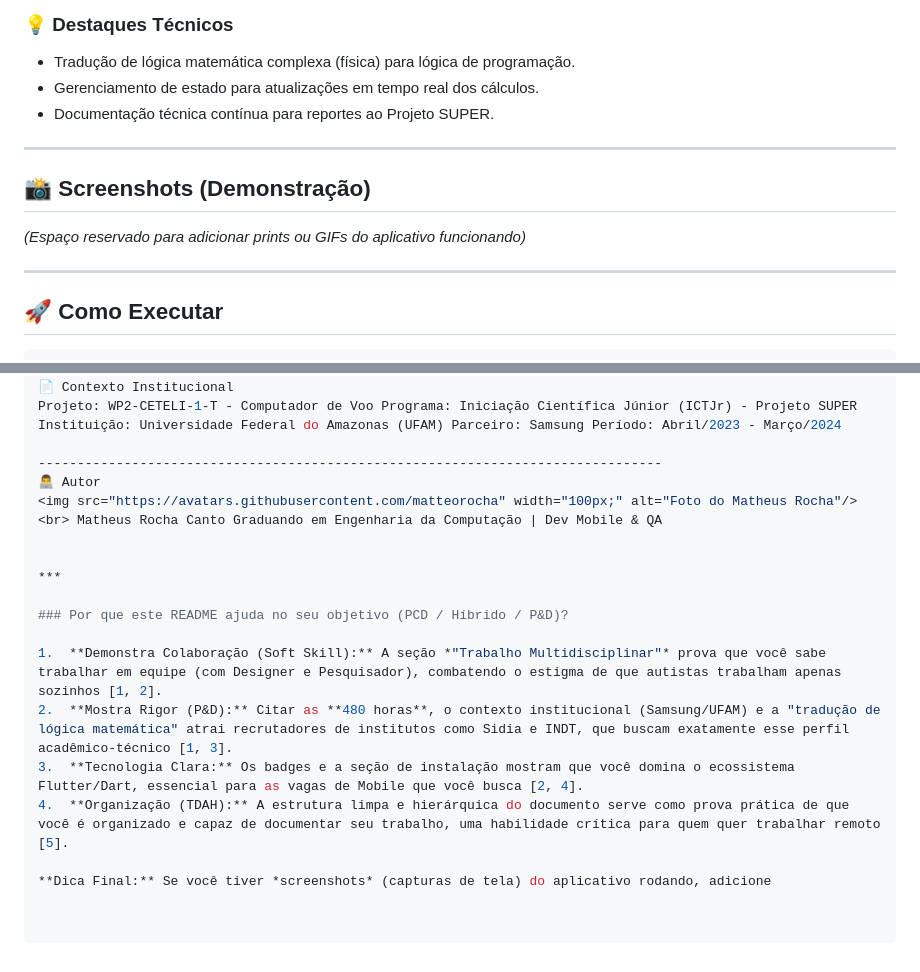
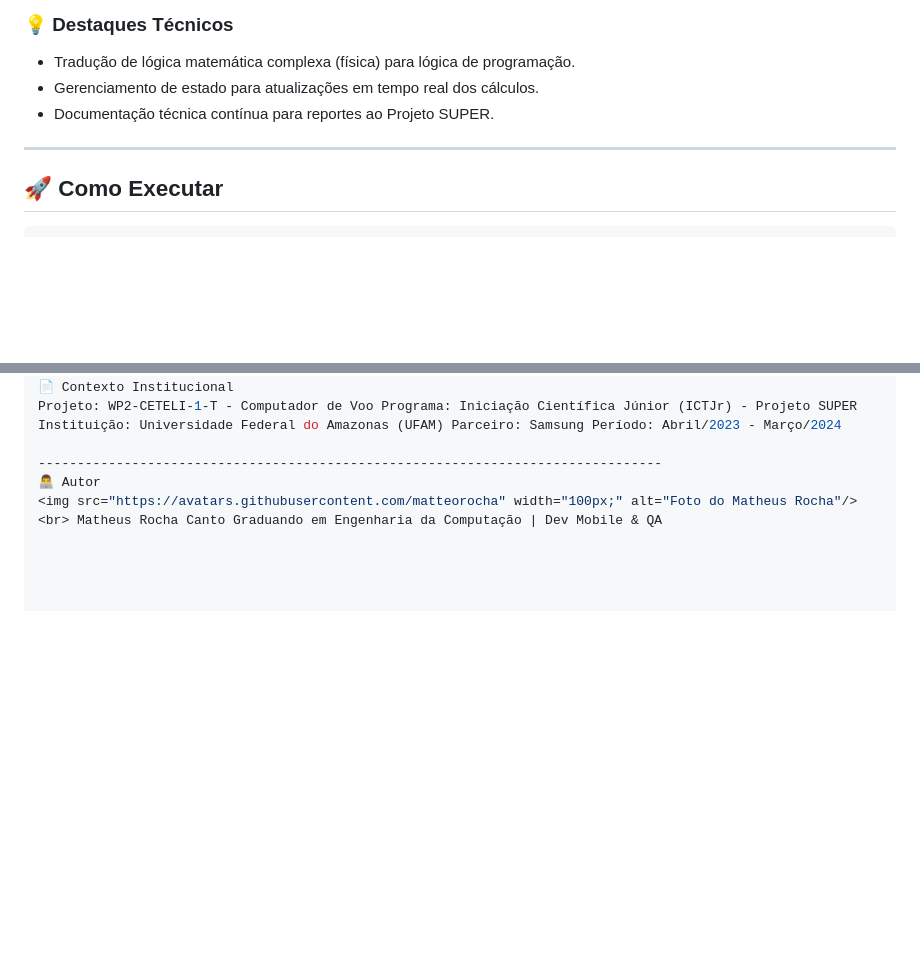
Before and after one commit to matteorocha/Computador-de-Voo, a Markdown page: README.md, 2 parts joined by grey strips. GitHub-like rendering; blank space fills up the shorter version.

````diff
--- a/README.md
+++ b/README.md
@@ -54,13 +54,6 @@ O desenvolvimento não foi isolado. Atuei como **Desenvolvedor Mobile Principal*
 
 ---
 
-## 📸 Screenshots (Demonstração)
-
-*(Espaço reservado para adicionar prints ou GIFs do aplicativo funcionando)*
-<!-- Dica: Adicione imagens na pasta /assets do seu repo e linke aqui -->
-
----
-
 ## 🚀 Como Executar
 
 ```bash
@@ -84,15 +77,3 @@ Projeto: WP2-CETELI-1-T - Computador de Voo Programa: Iniciação Científica J
 --------------------------------------------------------------------------------
 👨‍💻 Autor
 <img src="https://avatars.githubusercontent.com/matteorocha" width="100px;" alt="Foto do Matheus Rocha"/><br> Matheus Rocha Canto Graduando em Engenharia da Computação | Dev Mobile & QA
-
-
-***
-
-### Por que este README ajuda no seu objetivo (PCD / Híbrido / P&D)?
-
-1.  **Demonstra Colaboração (Soft Skill):** A seção *"Trabalho Multidisciplinar"* prova que você sabe trabalhar em equipe (com Designer e Pesquisador), combatendo o estigma de que autistas trabalham apenas sozinhos [1, 2].
-2.  **Mostra Rigor (P&D):** Citar as **480 horas**, o contexto institucional (Samsung/UFAM) e a "tradução de lógica matemática" atrai recrutadores de institutos como Sidia e INDT, que buscam exatamente esse perfil acadêmico-técnico [1, 3].
-3.  **Tecnologia Clara:** Os badges e a seção de instalação mostram que você domina o ecossistema Flutter/Dart, essencial para as vagas de Mobile que você busca [2, 4].
-4.  **Organização (TDAH):** A estrutura limpa e hierárquica do documento serve como prova prática de que você é organizado e capaz de documentar seu trabalho, uma habilidade crítica para quem quer trabalhar remoto [5].
-
-**Dica Final:** Se você tiver *screenshots* (capturas de tela) do aplicativo rodando, adicione
````
